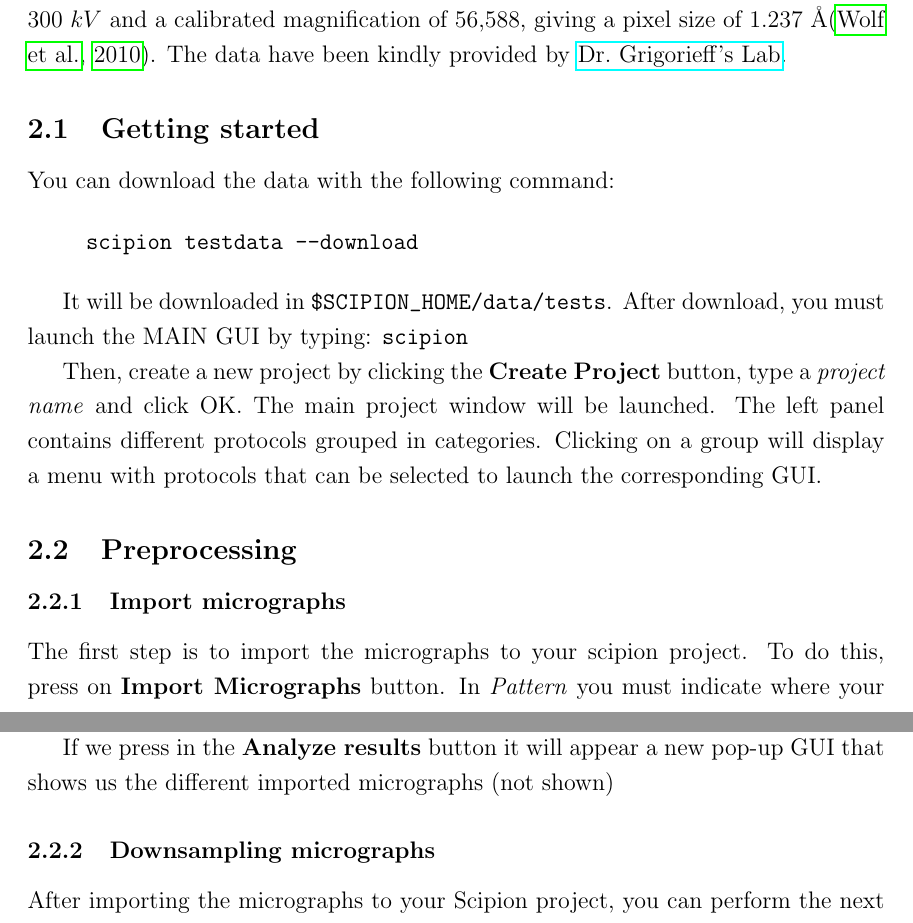
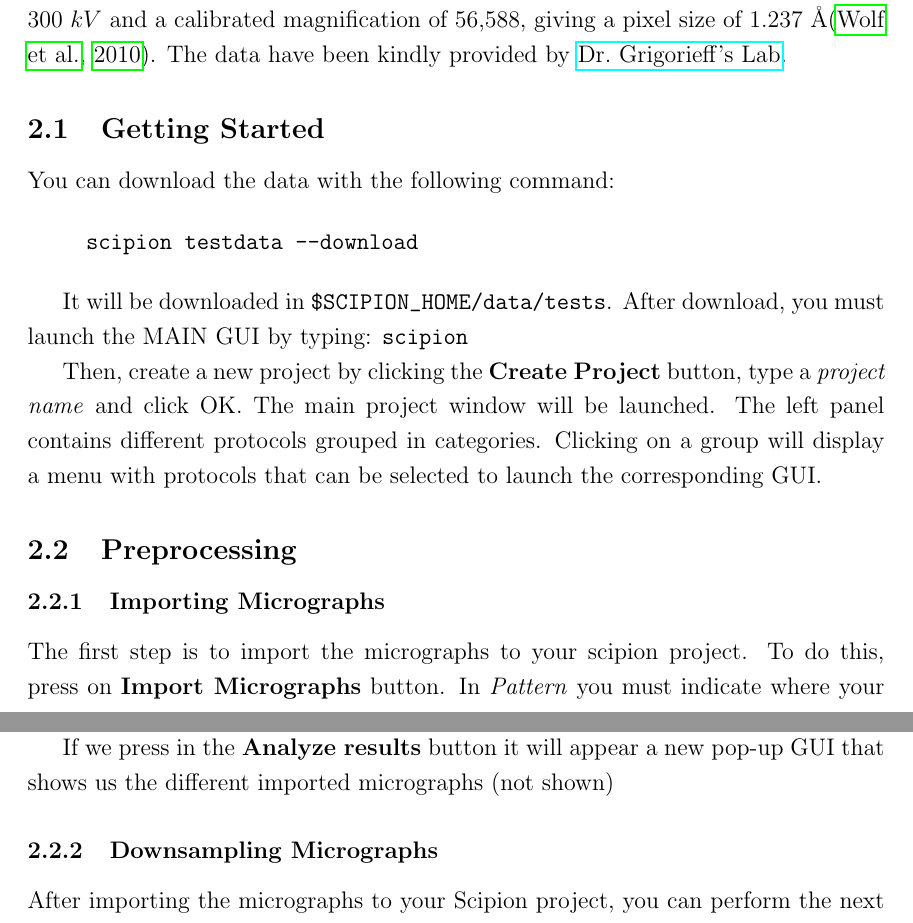
Before and after one commit to biocompwebs/scipion-doc, a LaTeX document (tutorial_intro/intro.tex): two parts of pages 4 and 5 of 28, joined at a grey line, cut so that both start at the same text. Compiled offline with pdfLaTeX.

Commit message:
capitalize in title following the standard practice

```diff
--- a/tutorial_intro/intro.tex
+++ b/tutorial_intro/intro.tex
@@ -133,7 +133,7 @@ giving a pixel
 size of 1.237 \AA  \citep{Wolf2010}. The data have been kindly
 provided by \href{http://grigoriefflab.janelia.org/}{Dr.~Grigorieff’s Lab}.
 
-\subsection{Getting started}
+\subsection{Getting Started}
 
 You can download the data with the following command:
 
@@ -156,7 +156,7 @@ corresponding GUI.
 
 \subsection{Preprocessing}
 
-\subsubsection{Import micrographs}
+\subsubsection{Importing Micrographs}
 
 The first step is to import the micrographs to your scipion project. To do this,
 press on \textbf{Import Micrographs} button. In \textit{Pattern}  you must indicate
@@ -189,7 +189,7 @@ us the different imported micrographs (not shown)
 \label{ProjectGUI}
 \end{figure}
 
-\subsubsection{Downsampling micrographs}
+\subsubsection{Downsampling Micrographs}
 
 After importing the micrographs to your Scipion project, you can perform the
 next processing step that consists in preprocess micrographs. This protocol
```
Also changed, not shown: tutorial_intro/intro.tex (10 more changed lines).
